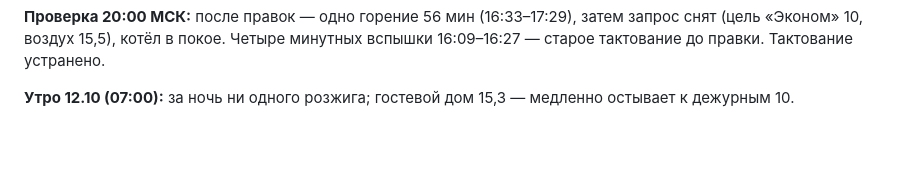
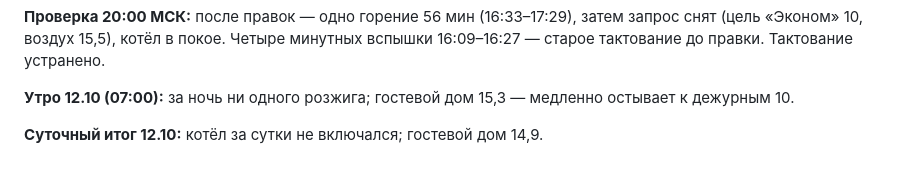
Before and after one commit to 9464336-code/term, a Markdown page: zont/garage-changes-2026-10-11.md, the part around the change. Drawn GitHub-style; blank space fills up the shorter version.

```diff
--- a/zont/garage-changes-2026-10-11.md
+++ b/zont/garage-changes-2026-10-11.md
@@ -27,3 +27,5 @@
 котёл в покое. Четыре минутных вспышки 16:09–16:27 — старое тактование до правки. Тактование устранено.
 
 **Утро 12.10 (07:00):** за ночь ни одного розжига; гостевой дом 15,3 — медленно остывает к дежурным 10.
+
+**Суточный итог 12.10:** котёл за сутки не включался; гостевой дом 14,9.
```
Also changed, not shown: zont/banya-audit-2026-10-10/04-changes.md (+7 -0 lines), zont/house-notes-2026-10-12.md (+5 -0 lines).
